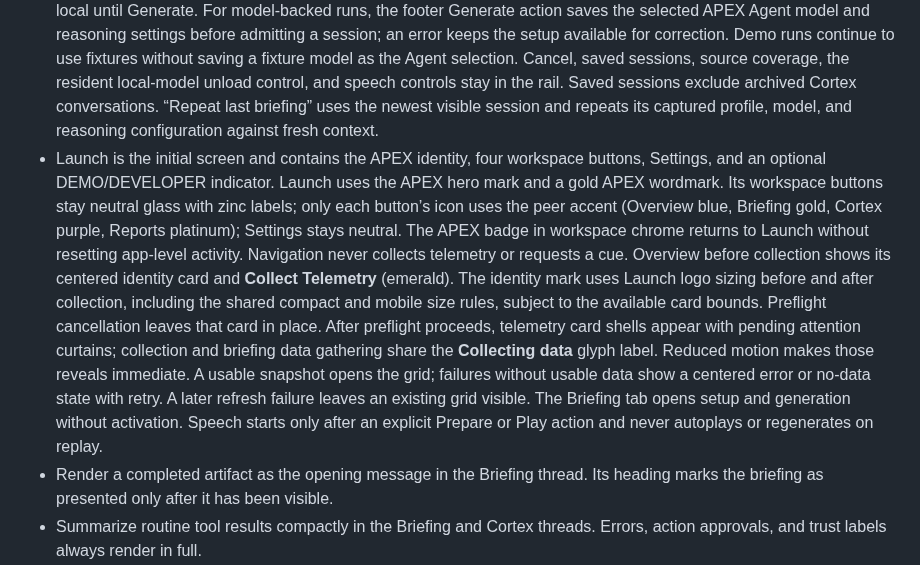
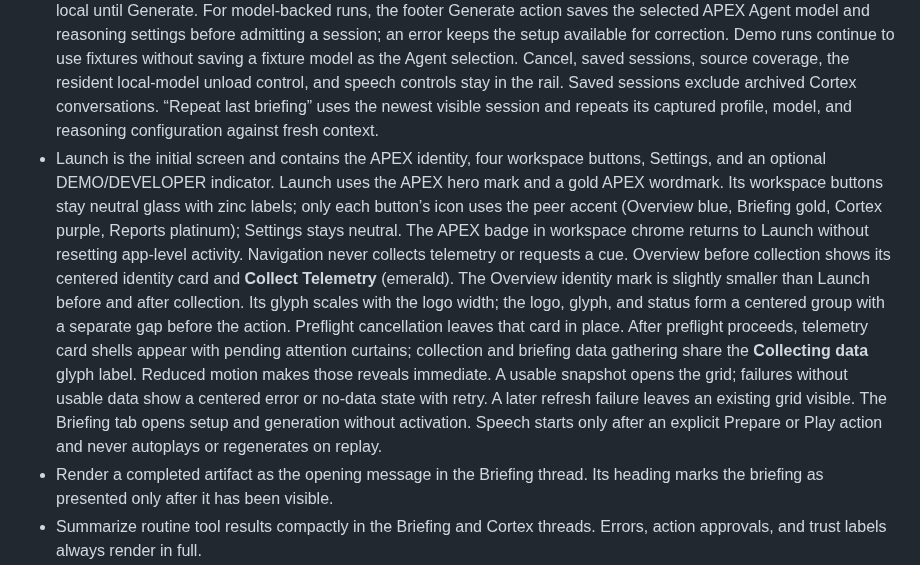
Before and after one commit to edumarcano/APEX, a Markdown page: docs/design-system.md, the part around the change. GitHub-like rendering.

Commit message:
fix: balance overview identity proportions and spacing

```diff
--- a/docs/design-system.md
+++ b/docs/design-system.md
@@ -93,7 +93,7 @@ Reuse these established primitives instead of creating competing panel chrome.
 ### Briefing and voice controls
 
 - Keep briefing controls in the Briefing rail. “Set up briefing” opens a responsive dialog with Daily, Catch Up, and Deep profile cards and one Agent control that shows the configured APEX Agent display name (Lynx by default). Its closed state keeps Model and Effort as separate segments showing the chosen model, provider, pricing, reasoning choice, and any stability or developer-mode badge. Each segment opens its own choices directly: Model lists Cloud/Local models with badges and prices, while Effort lists the selected model’s supported reasoning options. Draft choices stay local until Generate. For model-backed runs, the footer Generate action saves the selected APEX Agent model and reasoning settings before admitting a session; an error keeps the setup available for correction. Demo runs continue to use fixtures without saving a fixture model as the Agent selection. Cancel, saved sessions, source coverage, the resident local-model unload control, and speech controls stay in the rail. Saved sessions exclude archived Cortex conversations. “Repeat last briefing” uses the newest visible session and repeats its captured profile, model, and reasoning configuration against fresh context.
-- Launch is the initial screen and contains the APEX identity, four workspace buttons, Settings, and an optional DEMO/DEVELOPER indicator. Launch uses the APEX hero mark and a gold APEX wordmark. Its workspace buttons stay neutral glass with zinc labels; only each button’s icon uses the peer accent (Overview blue, Briefing gold, Cortex purple, Reports platinum); Settings stays neutral. The APEX badge in workspace chrome returns to Launch without resetting app-level activity. Navigation never collects telemetry or requests a cue. Overview before collection shows its centered identity card and **Collect Telemetry** (emerald). The identity mark uses Launch logo sizing before and after collection, including the shared compact and mobile size rules, subject to the available card bounds. Preflight cancellation leaves that card in place. After preflight proceeds, telemetry card shells appear with pending attention curtains; collection and briefing data gathering share the **Collecting data** glyph label. Reduced motion makes those reveals immediate. A usable snapshot opens the grid; failures without usable data show a centered error or no-data state with retry. A later refresh failure leaves an existing grid visible. The Briefing tab opens setup and generation without activation. Speech starts only after an explicit Prepare or Play action and never autoplays or regenerates on replay.
+- Launch is the initial screen and contains the APEX identity, four workspace buttons, Settings, and an optional DEMO/DEVELOPER indicator. Launch uses the APEX hero mark and a gold APEX wordmark. Its workspace buttons stay neutral glass with zinc labels; only each button’s icon uses the peer accent (Overview blue, Briefing gold, Cortex purple, Reports platinum); Settings stays neutral. The APEX badge in workspace chrome returns to Launch without resetting app-level activity. Navigation never collects telemetry or requests a cue. Overview before collection shows its centered identity card and **Collect Telemetry** (emerald). The Overview identity mark is slightly smaller than Launch before and after collection. Its glyph scales with the logo width; the logo, glyph, and status form a centered group with a separate gap before the action. Preflight cancellation leaves that card in place. After preflight proceeds, telemetry card shells appear with pending attention curtains; collection and briefing data gathering share the **Collecting data** glyph label. Reduced motion makes those reveals immediate. A usable snapshot opens the grid; failures without usable data show a centered error or no-data state with retry. A later refresh failure leaves an existing grid visible. The Briefing tab opens setup and generation without activation. Speech starts only after an explicit Prepare or Play action and never autoplays or regenerates on replay.
 - Render a completed artifact as the opening message in the Briefing thread. Its heading marks the briefing as presented only after it has been visible.
 - Summarize routine tool results compactly in the Briefing and Cortex threads. Errors, action approvals, and trust labels always render in full.
 - Share telemetry domain components between Overview cards and the Briefing telemetry rail rather than maintaining separate renderings. The rail is one bordered glass scroll panel; each domain renders as an internal section with extra vertical padding and hairline separators, without its own card chrome. Before a usable snapshot is available, the Briefing rail shows Collect Telemetry with progress or retry state and keeps database-backed Reminders below it. Reminders report loading while their source is pending and offer a retry when unavailable. Overview cards retain their existing chrome and compact layout.
```
Also changed, not shown: docs/assets/apex-home.png, 2 other files.
